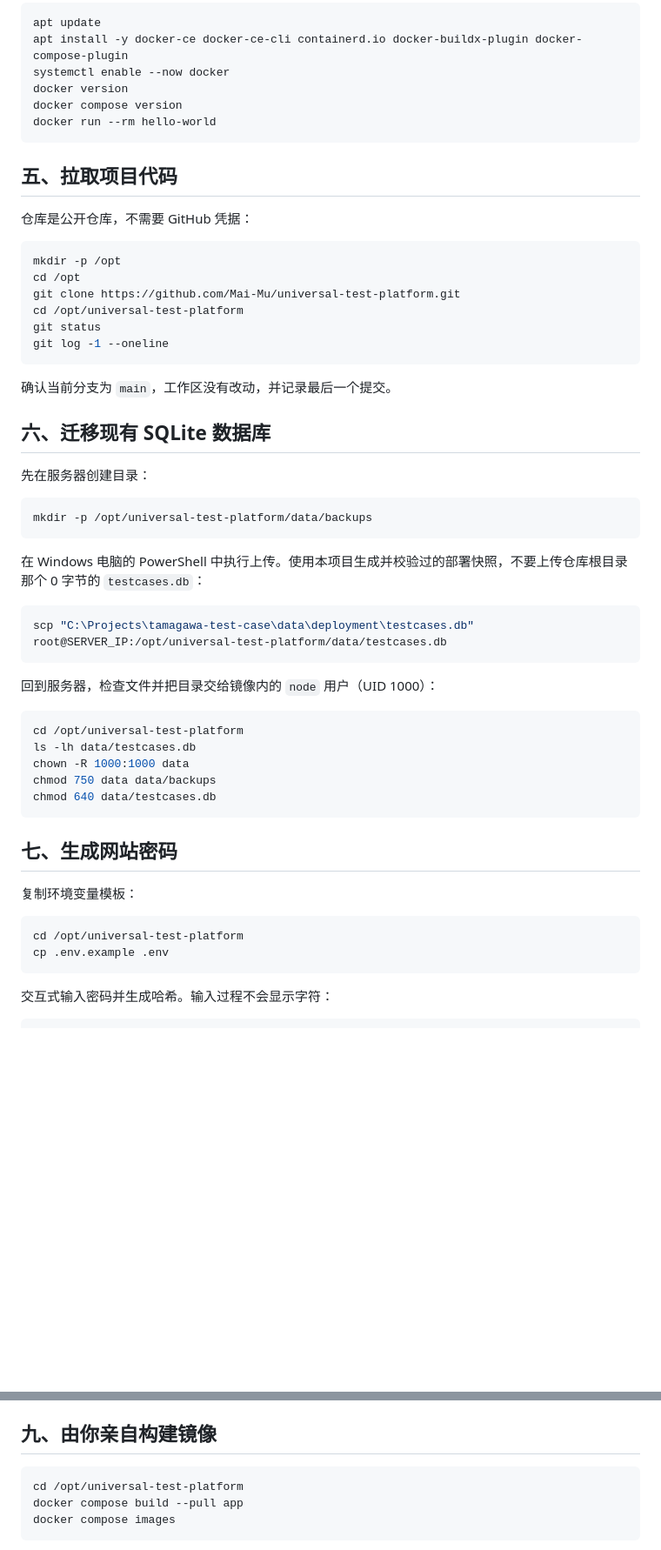
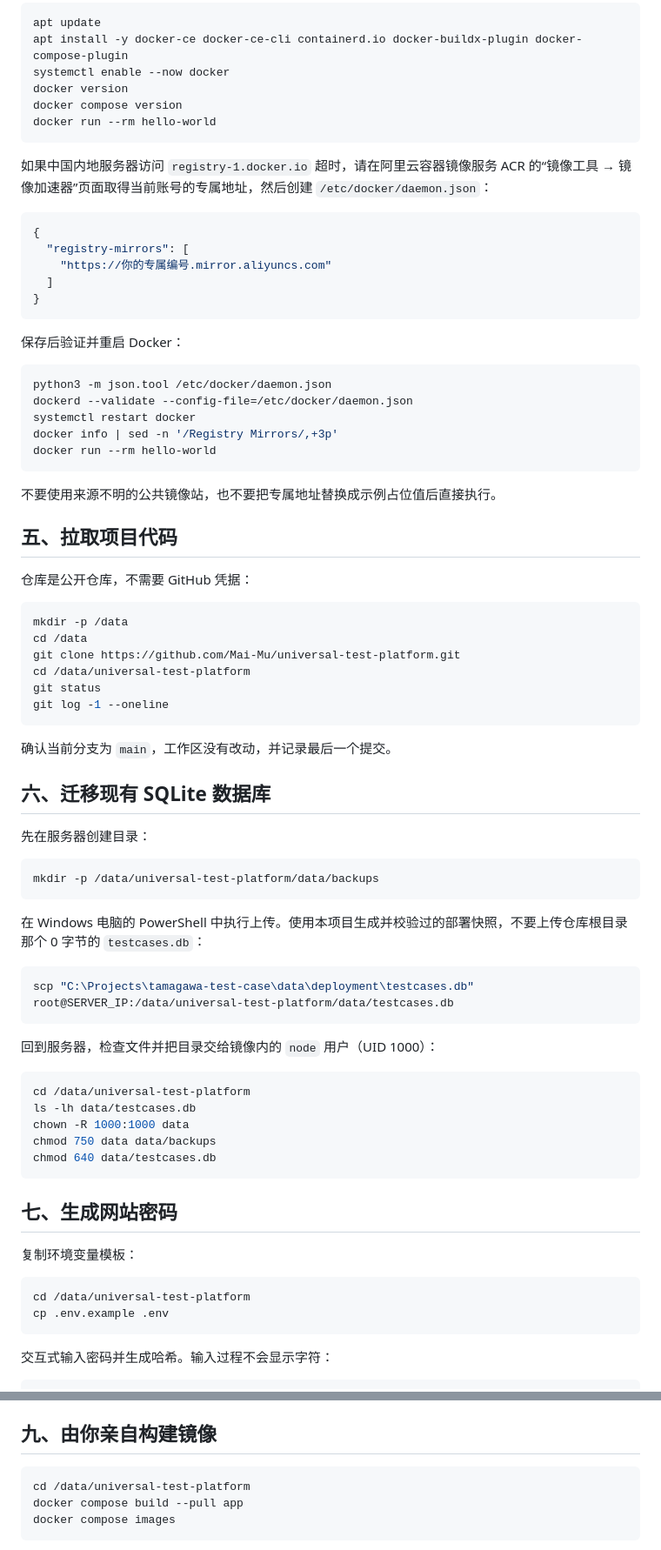
Before and after one commit to Mai-Mu/universal-test-platform, a Markdown page: docs/docker-deployment-ubuntu.md, 2 parts joined by grey strips. Shown at 87% size. Rendered like a GitHub page; blank space fills up the shorter version.

Commit message:
Update Docker guide for data path and Aliyun mirror

````diff
--- a/docs/docker-deployment-ubuntu.md
+++ b/docs/docker-deployment-ubuntu.md
@@ -95,15 +95,37 @@ docker compose version
 docker run --rm hello-world
 ```
 
+如果中国内地服务器访问 `registry-1.docker.io` 超时，请在阿里云容器镜像服务 ACR 的“镜像工具 → 镜像加速器”页面取得当前账号的专属地址，然后创建 `/etc/docker/daemon.json`：
+
+```json
+{
+  "registry-mirrors": [
+    "https://你的专属编号.mirror.aliyuncs.com"
+  ]
+}
+```
+
+保存后验证并重启 Docker：
+
+```bash
+python3 -m json.tool /etc/docker/daemon.json
+dockerd --validate --config-file=/etc/docker/daemon.json
+systemctl restart docker
+docker info | sed -n '/Registry Mirrors/,+3p'
+docker run --rm hello-world
+```
+
+不要使用来源不明的公共镜像站，也不要把专属地址替换成示例占位值后直接执行。
+
 ## 五、拉取项目代码
 
 仓库是公开仓库，不需要 GitHub 凭据：
 
 ```bash
-mkdir -p /opt
-cd /opt
+mkdir -p /data
+cd /data
 git clone https://github.com/Mai-Mu/universal-test-platform.git
-cd /opt/universal-test-platform
+cd /data/universal-test-platform
 git status
 git log -1 --oneline
 ```
@@ -115,19 +137,19 @@ git log -1 --oneline
 先在服务器创建目录：
 
 ```bash
-mkdir -p /opt/universal-test-platform/data/backups
+mkdir -p /data/universal-test-platform/data/backups
 ```
 
 在 Windows 电脑的 PowerShell 中执行上传。使用本项目生成并校验过的部署快照，不要上传仓库根目录那个 0 字节的 `testcases.db`：
 
 ```powershell
-scp "C:\Projects\tamagawa-test-case\data\deployment\testcases.db" root@SERVER_IP:/opt/universal-test-platform/data/testcases.db
+scp "C:\Projects\tamagawa-test-case\data\deployment\testcases.db" root@SERVER_IP:/data/universal-test-platform/data/testcases.db
 ```
 
 回到服务器，检查文件并把目录交给镜像内的 `node` 用户（UID 1000）：
 
 ```bash
-cd /opt/universal-test-platform
+cd /data/universal-test-platform
 ls -lh data/testcases.db
 chown -R 1000:1000 data
 chmod 750 data data/backups
@@ -139,7 +161,7 @@ chmod 640 data/testcases.db
 复制环境变量模板：
 
 ```bash
-cd /opt/universal-test-platform
+cd /data/universal-test-platform
 cp .env.example .env
 ```
 
@@ -198,7 +220,7 @@ sed -n '1,200p' Dockerfile
 ## 九、由你亲自构建镜像
 
 ```bash
-cd /opt/universal-test-platform
+cd /data/universal-test-platform
 docker compose build --pull app
 docker compose images
 ```
````
Also changed, not shown: other parts of docs/docker-deployment-ubuntu.md (+3 -3 lines).
